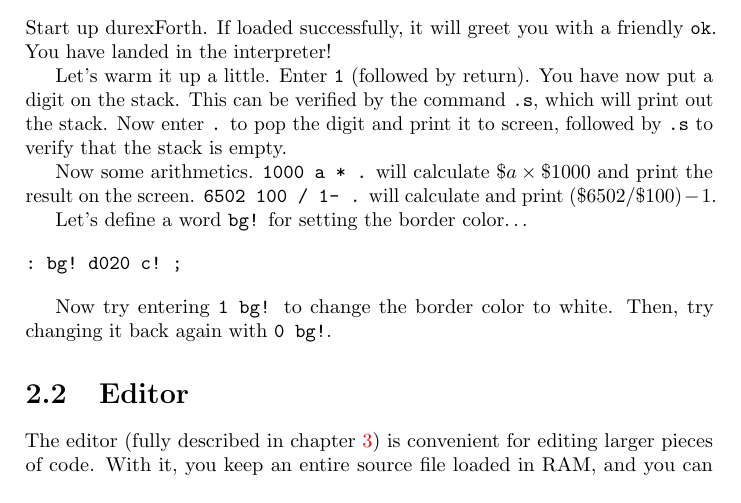
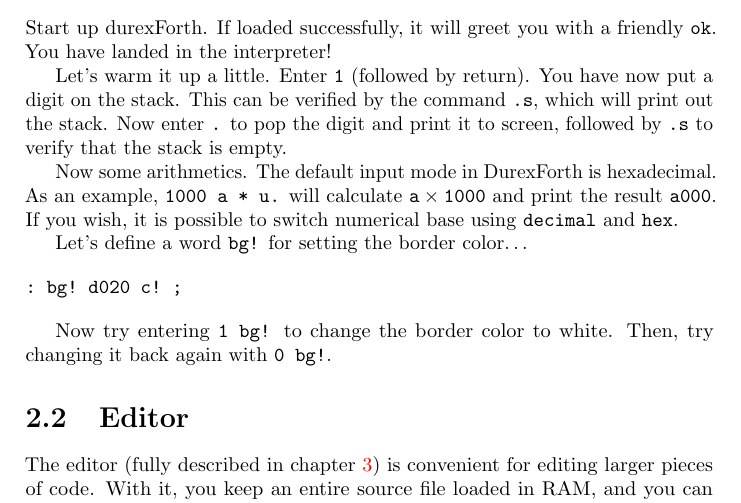
Before and after one commit to jkotlinski/durexforth, a LaTeX thesis (docs/manual.tex, which reads docs/tutorial.tex): part of page 6 of 26, cut so that both start at the same text. Compiled offline with pdfLaTeX.

Commit message:
Mentioned in tutorial that hexadecimal is default.

```diff
--- a/docs/tutorial.tex
+++ b/docs/tutorial.tex
@@ -6,7 +6,7 @@
 
 Let's warm it up a little. Enter \texttt{1} (followed by return). You have now put a digit on the stack. This can be verified by the command \texttt{.s}, which will print out the stack. Now enter \texttt{.} to pop the digit and print it to screen, followed by \texttt{.s} to verify that the stack is empty.
 
-Now some arithmetics. \texttt{1000 a * .} will calculate $\$a \times \$1000$ and print the result on the screen. \texttt{6502 100 / 1- .} will calculate and print $(\$6502 / \$100) - 1$.
+Now some arithmetics. The default input mode in DurexForth is hexadecimal. As an example, \texttt{1000 a * u.} will calculate $\mathtt{a \times 1000}$ and print the result $\mathtt{a000}$. If you wish, it is possible to switch numerical base using \texttt{decimal} and \texttt{hex}.
 
 Let's define a word \texttt{bg!} for setting the border color\ldots
 
```
